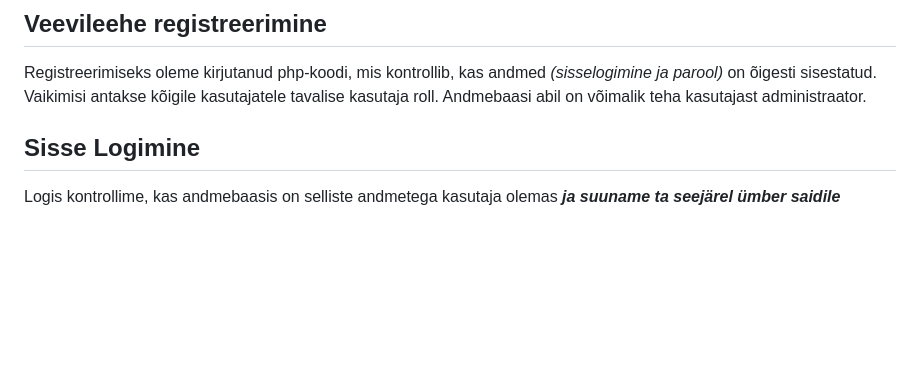
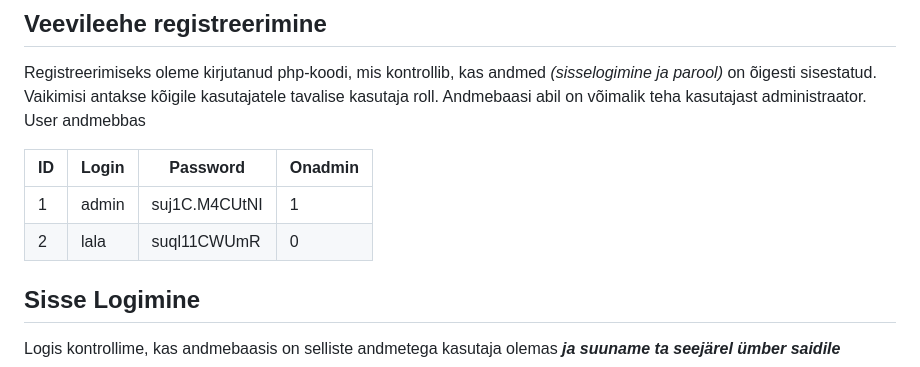
Before and after one commit to artursuskevits/Jooksvoistlus, a Markdown page: README.md, the part around the change. GitHub-like rendering; blank space fills up the shorter version.

```diff
--- a/README.md
+++ b/README.md
@@ -23,7 +23,12 @@
 
 ## Veevileehe registreerimine
 Registreerimiseks oleme kirjutanud php-koodi, mis kontrollib, kas andmed *(sisselogimine ja parool)* on õigesti sisestatud. Vaikimisi antakse kõigile kasutajatele tavalise kasutaja roll. Andmebaasi abil on võimalik teha kasutajast administraator.
+User andmebbas
 
+| ID   | Login  | Password | Onadmin |
+|------|--------|----------|---------|
+| 1    | admin  | suj1C.M4CUtNI  | 1   |
+| 2    | lala | suql11CWUmR | 0 |
 ## Sisse Logimine
 Logis kontrollime, kas andmebaasis on selliste andmetega kasutaja olemas ***ja suuname ta seejärel ümber saidile***
 
```
